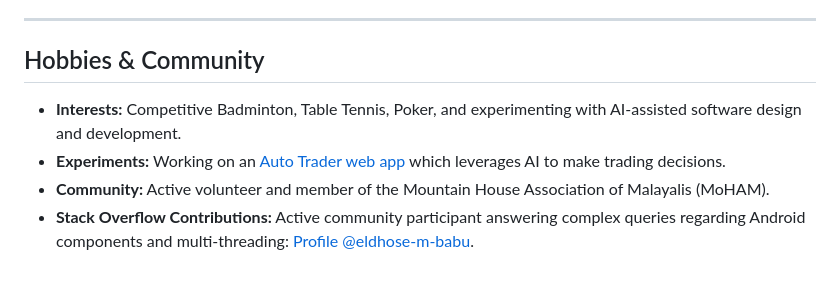
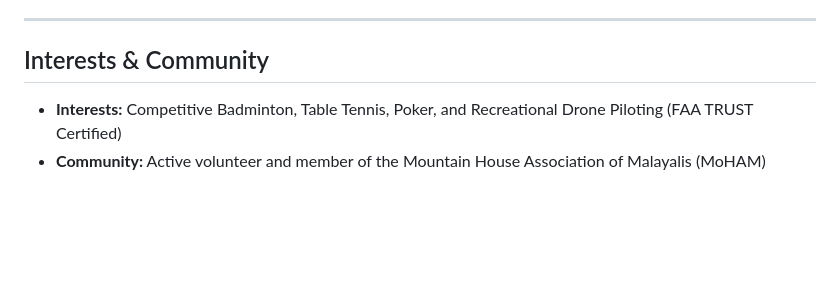
Before and after one commit to eldhosembabu/mathokkil, a Markdown page: public/CV.md, the part around one of its changes. GitHub-like rendering; blank space fills up the shorter version.

```diff
--- a/public/CV.md
+++ b/public/CV.md
@@ -77,8 +88,7 @@ Innovative **Senior Software Engineer / Android Platform Specialist** with over
 
 ---
 
-## Hobbies & Community
-* **Interests:** Competitive Badminton, Table Tennis, Poker, and experimenting with AI-assisted software design and development.
-* **Experiments:** Working on an [Auto Trader web app](https://surviving-aphid-eldhose-81e6e10b.koyeb.app/) which leverages AI to make trading decisions.
-* **Community:** Active volunteer and member of the Mountain House Association of Malayalis (MoHAM).
-* **Stack Overflow Contributions:** Active community participant answering complex queries regarding Android components and multi-threading: [Profile @eldhose-m-babu](https://stackoverflow.com/users/1618885/eldhose-m-babu).
+## Interests & Community
+
+* **Interests:** Competitive Badminton, Table Tennis, Poker, and Recreational Drone Piloting (FAA TRUST Certified)
+* **Community:** Active volunteer and member of the Mountain House Association of Malayalis (MoHAM)
```
Also changed, not shown: other parts of public/CV.md (+49 -38 lines).
